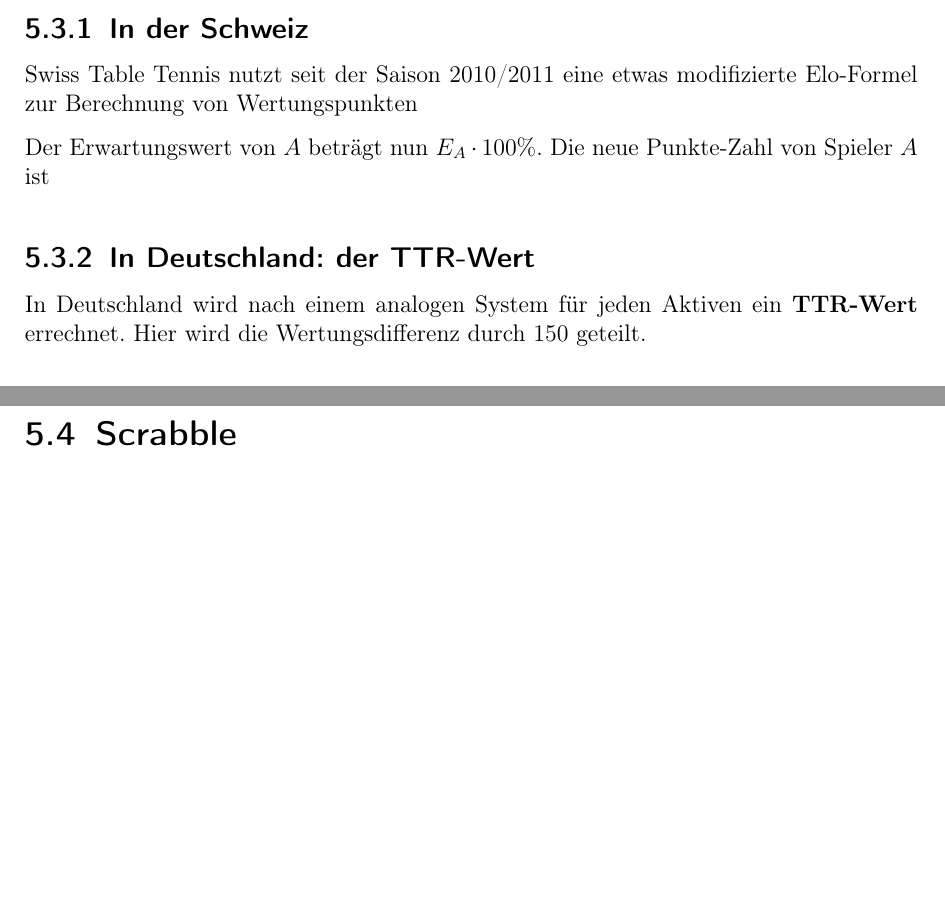
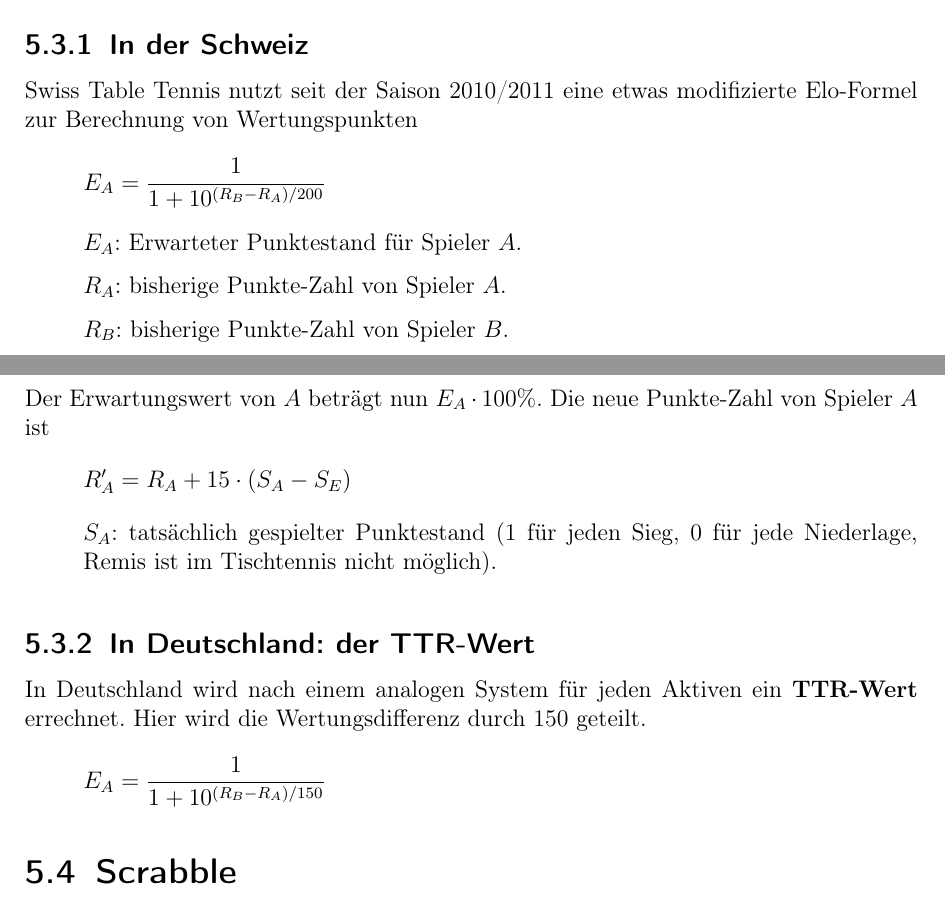
Before and after one commit to doktorstocktor/latex-grundkurs, a LaTeX book (Stock_Maximilian/kreativprojekt/main.tex, which reads Stock_Maximilian/kreativprojekt/kapitel/02_berechnung.tex, Stock_Maximilian/kreativprojekt/kapitel/05_anwendungen.tex): two parts of pages 17 and 18 of 19 before the commit and two parts of pages 18 and 19 of 21 after it, joined at a grey line, cut so that both start at the same text, the shorter picture padded with empty space. Compiled offline with pdfLaTeX.

Commit message:
Formeln eingefügt.

```diff
--- a/Stock_Maximilian/kreativprojekt/kapitel/02_berechnung.tex
+++ b/Stock_Maximilian/kreativprojekt/kapitel/02_berechnung.tex
@@ -5,3 +5,9 @@
 Bei einer Begegnung zweier Spieler gibt es für einen Sieg einen, für ein Unentschieden einen halben und für eine Niederlage keinen Punkt. Die \textit{erwartete Punktezahl E} (von englisch \textit{expected score}, Erwartungswert) ist somit die Wahrscheinlichkeit, dass der Spieler gewinnt, multipliziert mit einem Punkt, plus die Wahrscheinlichkeit für ein Remis multipliziert mit einem halben Punkt. Der Erwartungswert liegt damit zwischen $0$ und $1$. %TODO: Verweis auf Anmerkung 2 :)
 
 Das Elo-System ist mathematisch so modelliert, dass sich bei der Begegnung zweier Spieler $A$ und $B$ der Erwartungswert $E_{A}$ für den Spieler $A$ aus den beiden Ratings $R_{A}$ und $R_{B}$ wie folgt berechnet:
+\[
+    E_{A} = \frac{10^{R_{A}/400}}{10^{R_{A}/400} + 10^{R_{B}/400}} = \frac{1}{1 + 10^{(R_{B} - R_{A})/400}}
+\]
+Entsprechend gilt für $E_{B}$, den erwarteten Punktestand von Spieler $B$:
+\[
+    E_{B} = \frac{10^{R_{B}/400}}{10^{R_{A}/400} + 10^{R_{B}/400}} = \frac{1}{1 + 10^{(R_{A} - R_{B})/400}}
@@ -64,6 +69,5 @@ Im Schweizer Tischtennis gilt $k = 15$ einheitlich für alle Spieler.
 \subsection{Anpassung nach einer Partie}
 
 Beispiel: Alfred ($R_{A} = 2306$) spielt gegen Berta ($R_{B} = 2077$). Das entspricht einem Wertungsunterschied $R_{A} - R_{B} = 229$. Zu erwarten ist, dass Alfred gegen Berta im Mittel $0,789$ Punkte pro Spiel erzielt:
-
-%PLATZHALTER: Formel Berechnung E_A.
-
+\[
+    E_{A} = \frac{1}{1 + 10^{(2077-2306) / 400}} = 0,789
@@ -104,7 +109,7 @@ Mit der Formel %Anmerkung 4 verweisen :)
 erhält man
-
-%PLATZHALTER Formel R_B - R_A
-
+\[
+    R_{B} - R_{A} \geq 512; 637; 760
+\]
 für die $k$-Werte $10$, $20$ bzw. $40$. Ein Topspieler ($k = 10$) kann mit einer Partie maximal $10$ Elo-Punkte gewinnen und muss dafür einen Spieler mit einer um $512$ höheren Elo-Zahl besiegen.
 
 
--- a/Stock_Maximilian/kreativprojekt/kapitel/05_anwendungen.tex
+++ b/Stock_Maximilian/kreativprojekt/kapitel/05_anwendungen.tex
@@ -19,23 +19,29 @@ Eine länger bestehende inoffizielle Adaption des Elo-Systems für Männernation
 \subsection{In der Schweiz}
 
 Swiss Table Tennis nutzt seit der Saison 2010/2011 eine etwas modifizierte Elo-Formel zur Berechnung von Wertungspunkten
-
-%PLATZHALTER: Formel E_A
-
-%TODO:ggf darunter die Erklärungen aufschreiben
-
+\[
+    E_{A} = \frac{1}{1 + 10^{(R_{B} - R_{A}) / 200}}
+\]
+\begin{itemize}
+    \item[] $E_{A}$: Erwarteter Punktestand für Spieler $A$.
+    \item[] $R_{A}$: bisherige Punkte-Zahl von Spieler $A$.
+    \item[] $R_{B}$: bisherige Punkte-Zahl von Spieler $B$.
+\end{itemize}
 Der Erwartungswert von $A$ beträgt nun $E_{A} \cdot 100 \%$. Die neue Punkte-Zahl von Spieler $A$ ist
-
-%PLATZHALTER: Formel R'_A
-
-%TODO: falls oben gemacht auch hier S_A erklären.
+\[
+    R'_{A} = R_{A} + 15 \cdot (S_{A} - S_{E})
+\]
+\begin{itemize}
+    \item[] $S_{A}$: tatsächlich gespielter Punktestand ($1$ für jeden Sieg, $0$ für jede Niederlage, Remis ist im Tischtennis nicht möglich).
+\end{itemize}
 
 
 \subsection{In Deutschland: der TTR-Wert}
 
 In Deutschland wird nach einem analogen System für jeden Aktiven ein \textbf{TTR-Wert} errechnet. Hier wird die Wertungsdifferenz durch $150$ geteilt.
-
-%PLATZHALTER: Formel E_A
+\[
+    E_{A} = \frac{1}{1 + 10^{(R_{B} - R_{A}) / 150}}
+\]
 
 
 \section{Scrabble}
```
Also changed, not shown: Stock_Maximilian/kreativprojekt/kapitel/06_anmerkungen.tex (+3 -2 lines), Stock_Maximilian/kreativprojekt/main.pdf, Stock_Maximilian/kreativprojekt/kapitel/02_berechnung.tex (66 more changed lines).
